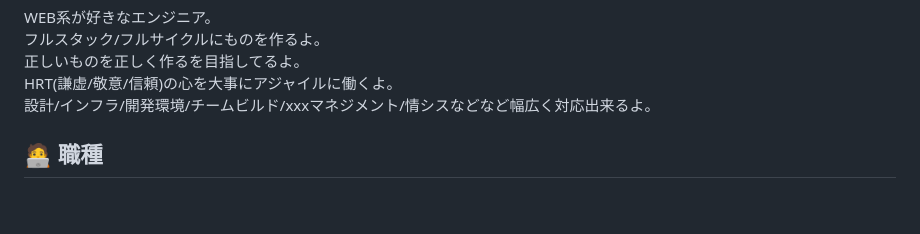
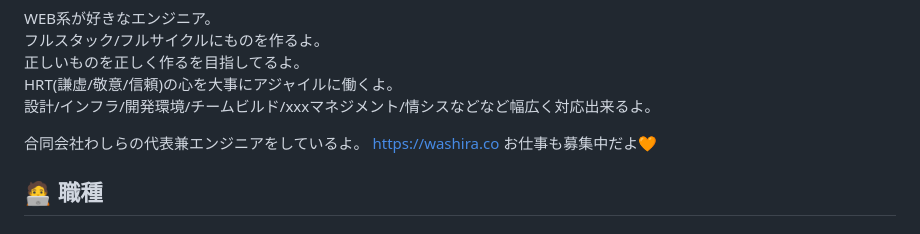
Before and after one commit to eiichi-worker/eiichi-worker, a Markdown page: README.md, the part around the change. GitHub-like rendering; blank space fills up the shorter version.

```diff
--- a/README.md
+++ b/README.md
@@ -13,6 +13,9 @@ WEB系が好きなエンジニア。
 HRT(謙虚/敬意/信頼)の心を大事にアジャイルに働くよ。
 設計/インフラ/開発環境/チームビルド/xxxマネジメント/情シスなどなど幅広く対応出来るよ。
 
+合同会社わしらの代表兼エンジニアをしているよ。
+<https://washira.co>
+お仕事も募集中だよ🧡
 
 🧑‍💻 職種
 ---
```
